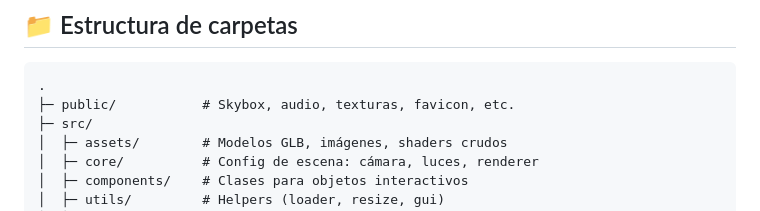
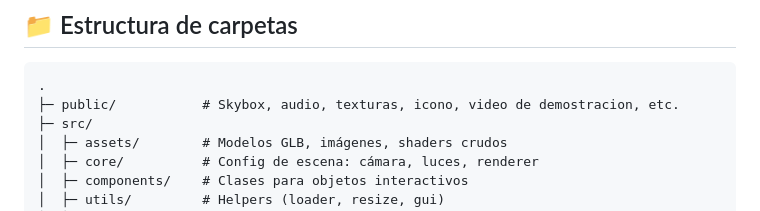
Before and after one commit to anilysRodriguez/IsometricRoom_Project, a Markdown page: README.md, the part around the change. Drawn GitHub-style.

````diff
--- a/README.md
+++ b/README.md
@@ -44,7 +44,7 @@ Este proyecto muestra cómo llevar un modelo 3D (creado en Blender y exportado a
 
 ```
 .
-├─ public/           # Skybox, audio, texturas, favicon, etc.
+├─ public/           # Skybox, audio, texturas, icono, video de demostracion, etc.
 ├─ src/
 │  ├─ assets/        # Modelos GLB, imágenes, shaders crudos
 │  ├─ core/          # Config de escena: cámara, luces, renderer
````
